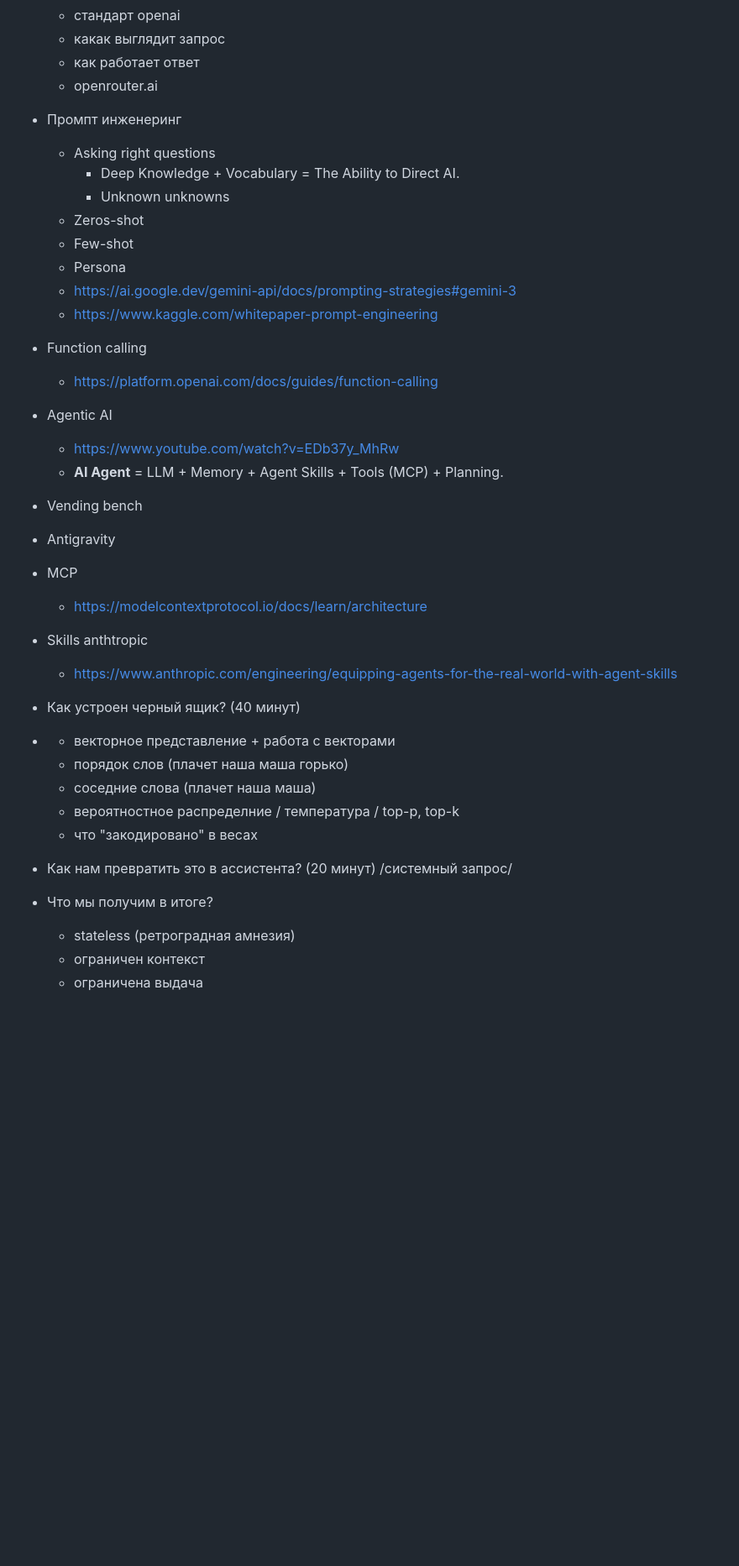
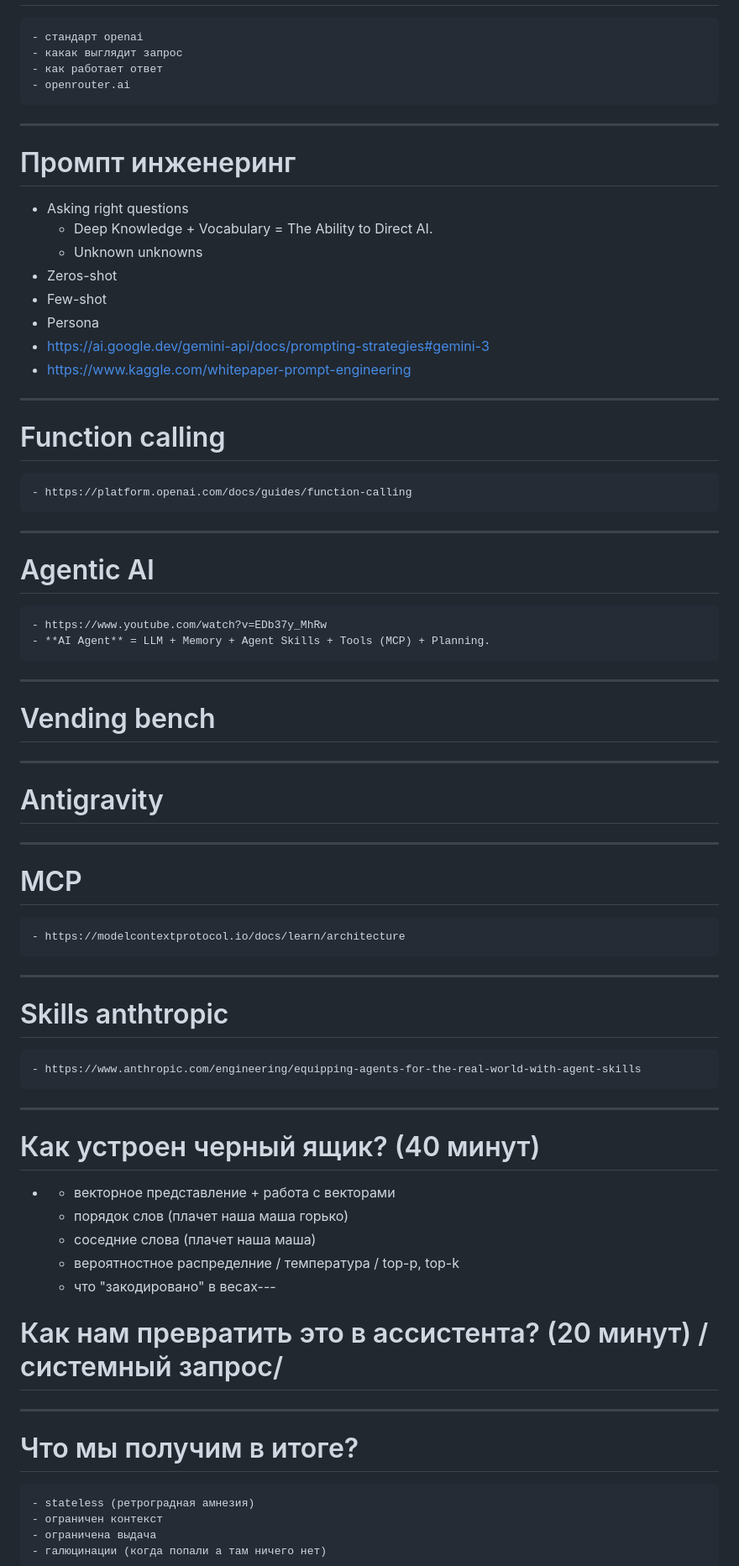
Before and after one commit to sekachev/agentic_ai, a Markdown page: Module_02/Модуль 2 - LLM, API и Агенты.md, the part around one of its changes. Shown at 84% size. Rendered like a GitHub page; blank space fills up the shorter version.

```diff
--- a/Module_02/Модуль 2 - LLM, API и Агенты.md
+++ b/Module_02/Модуль 2 - LLM, API и Агенты.md
@@ -82,9 +68,8 @@
 
 
 
-
-
-- Промпт инженеринг
+---
+# Промпт инженеринг
   - Asking right questions
   	- Deep Knowledge + Vocabulary = The Ability to Direct AI.
   	- Unknown unknowns
@@ -97,44 +82,38 @@
 
 
 
-
-
-- Function calling
+---
+# Function calling
 	- https://platform.openai.com/docs/guides/function-calling
 
 
 
 
 
-
-
-- Agentic AI
+---
+# Agentic AI
 	- https://www.youtube.com/watch?v=EDb37y_MhRw
 	- **AI Agent** = LLM + Memory + Agent Skills + Tools (MCP) + Planning.
 
 
+---
+# Vending bench
 
 
-- Vending bench
+
+---
+# Antigravity
 
 
 
 
-
-- Antigravity
-
-
-
-
-
-
-- MCP
+---
+# MCP
 	- https://modelcontextprotocol.io/docs/learn/architecture
 
 
-
-
-- Skills anthtropic
+---
+# Skills anthtropic
 	- https://www.anthropic.com/engineering/equipping-agents-for-the-real-world-with-agent-skills
 
 
@@ -148,19 +127,16 @@
 
 
 
-
-
-- Как устроен черный ящик? (40 минут)
+---
+# Как устроен черный ящик? (40 минут)
 - 	- векторное представление + работа с векторами
 	- порядок слов (плачет наша маша горько)
 	- соседние слова (плачет наша маша)
 	- вероятностное распределние / температура / top-p, top-k
-	- что "закодировано" в весах
-
-- Как нам превратить это в ассистента? (20 минут) /системный запрос/
-
-
-- Что мы получим в итоге?
+	- что "закодировано" в весах---
+# Как нам превратить это в ассистента? (20 минут) /системный запрос/
+---
+# Что мы получим в итоге?
 	- stateless (ретроградная амнезия)
 	- ограничен контекст
 	- ограничена выдача
```
Also changed, not shown: other parts of Module_02/Модуль 2 - LLM, API и Агенты.md (+19 -34 lines).
